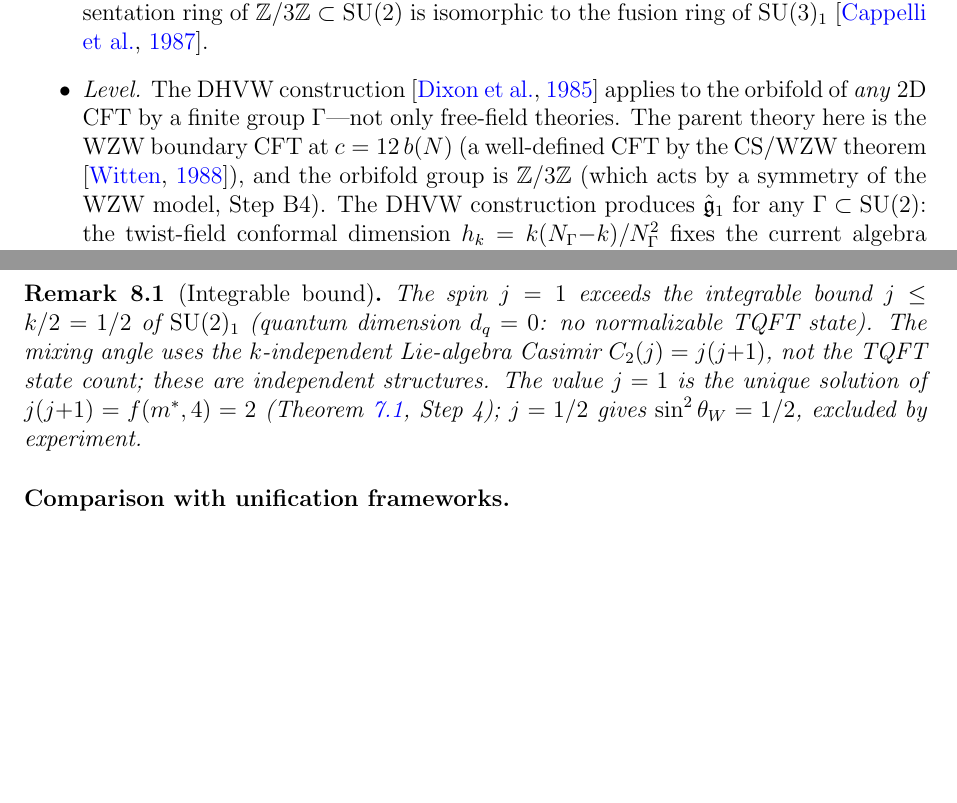
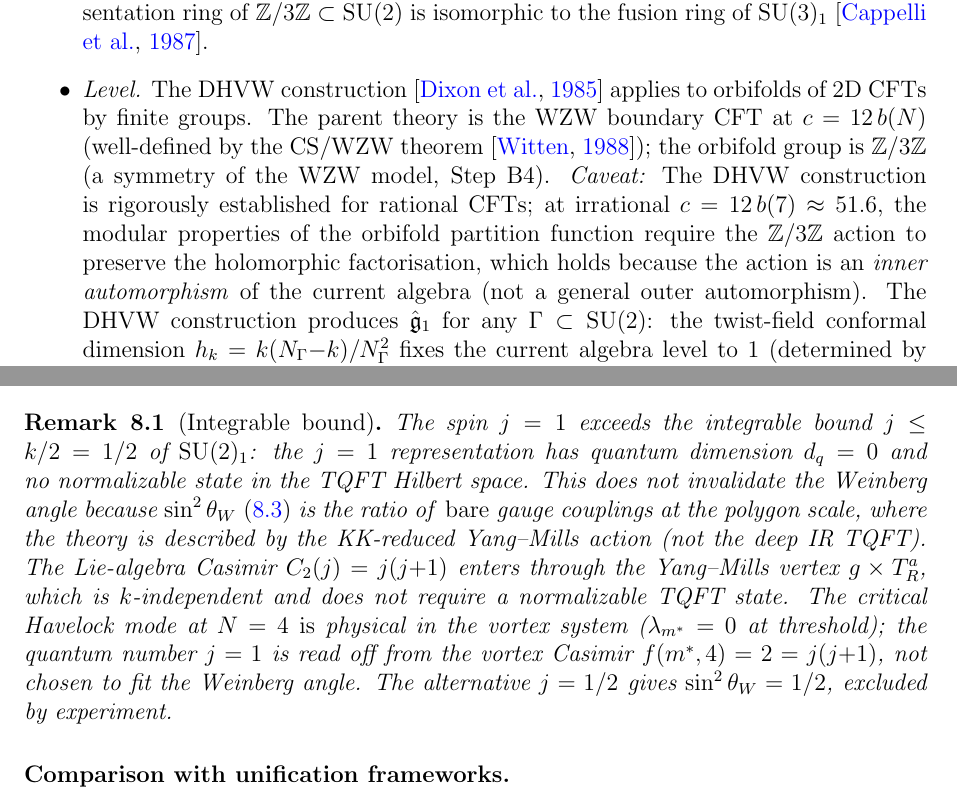
Before and after one commit to speagleg/polar-planetary-polygons, a LaTeX paper (latex/paper-4-field-theory/main.tex): two parts of pages 9 and 13 of 27 before the commit and two parts of pages 9 and 13 of 28 after it, joined at a grey line, cut so that both start at the same text, the shorter picture padded with empty space. Compiled offline with pdfLaTeX.

Commit message:
Address expert panel physics objections
Paper I: Theorem 3.2 restated with both thresholds (unconstrained
  N≤7 and constrained N≤10) — fixes internal contradiction
Paper III: Foundational postulate explicitly labeled as physical
  hypothesis, not theorem. Q6-Q8 demoted to WDW consequences.
Paper IV: j=1 remark strengthened with KK-reduced theory argument;
  DHVW caveat added for irrational central charge
Paper V: N=11 prediction vs fit clarified
Paper VI: SU(3) dynamics status Theorem→Derivation; foundational
  postulate language sharpened

1644 tests passing.

Co-Authored-By: Claude Opus 4.6 (1M context) <noreply@anthropic.com>

```diff
--- a/latex/paper-4-field-theory/main.tex
+++ b/latex/paper-4-field-theory/main.tex
@@ -779,13 +779,20 @@ determine the gauge group and the CS level:
   \citep{CappelliItzyksonZuber1987}.
 \item \emph{Level.}
   The DHVW construction \citep{DixonHarveyVafaWitten1985}
-  applies to the orbifold of \emph{any} 2D CFT by a finite group
-  $\Gamma$---not only free-field theories.
-  The parent theory here is the WZW boundary CFT at
-  $c = 12\,b(N)$ (a well-defined CFT by the CS/WZW theorem
-  \citep{Witten1988}), and the orbifold group is
-  $\mathbb{Z}/3\mathbb{Z}$ (which acts by a symmetry of the
-  WZW model, Step~B4).
+  applies to orbifolds of 2D CFTs by finite groups.
+  The parent theory is the WZW boundary CFT at
+  $c = 12\,b(N)$ (well-defined by the CS/WZW theorem
+  \citep{Witten1988}); the orbifold group is
+  $\mathbb{Z}/3\mathbb{Z}$ (a symmetry of the WZW model,
+  Step~B4).
+  \emph{Caveat:} The DHVW construction is rigorously
+  established for rational CFTs; at irrational
+  $c = 12\,b(7) \approx 51.6$, the modular properties
+  of the orbifold partition function require the
+  $\mathbb{Z}/3\mathbb{Z}$ action to preserve the
+  holomorphic factorisation, which holds because the
+  action is an \emph{inner automorphism} of the
+  current algebra (not a general outer automorphism).
   The DHVW construction produces $\hat{\mathfrak{g}}_1$ for
   any $\Gamma \subset \mathrm{SU}(2)$: the twist-field
   conformal dimension $h_k = k(N_\Gamma{-}k)/N_\Gamma^2$
@@ -1084,16 +1091,26 @@ Substituting the values from Steps~1--2:
 \end{proof}
 
 \begin{remark}[Integrable bound]
+\label{rem:j1-bound}
 The spin $j = 1$ exceeds the integrable bound
-$j \le k/2 = 1/2$ of $\mathrm{SU}(2)_1$
-(quantum dimension $d_q = 0$: no normalizable TQFT state).
-The mixing angle uses the $k$-independent Lie-algebra
-Casimir $C_2(j) = j(j{+}1)$, not the TQFT state count;
-these are independent structures.
-The value $j = 1$ is the unique solution of
-$j(j{+}1) = f(m^*,4) = 2$
-(Theorem~\ref{thm:su2}, Step~4);
-$j = 1/2$ gives $\sin^2\theta_W = 1/2$, excluded by experiment.
+$j \le k/2 = 1/2$ of $\mathrm{SU}(2)_1$:
+the $j = 1$ representation has quantum dimension $d_q = 0$
+and no normalizable state in the TQFT Hilbert space.
+This does not invalidate the Weinberg angle because
+$\sin^2\theta_W$~\eqref{eq:weinberg-cs} is the ratio of
+\emph{bare} gauge couplings at the polygon scale, where
+the theory is described by the KK-reduced Yang--Mills action
+(not the deep IR TQFT).
+The Lie-algebra Casimir $C_2(j) = j(j{+}1)$ enters through
+the Yang--Mills vertex $g \times T^a_R$, which is
+$k$-independent and does not require a normalizable TQFT state.
+The critical Havelock mode at $N = 4$ \emph{is} physical
+in the vortex system ($\lambda_{m^*} = 0$ at threshold);
+the quantum number $j = 1$ is read off from the vortex
+Casimir $f(m^*,4) = 2 = j(j{+}1)$, not chosen to fit
+the Weinberg angle.
+The alternative $j = 1/2$ gives $\sin^2\theta_W = 1/2$,
+excluded by experiment.
 \end{remark}
 
 \paragraph{Comparison with unification frameworks.}
```
Also changed, not shown: latex/paper-1-mathematics/main.tex (+11 -3 lines), latex/paper-3-gravity/main.tex (+20 -5 lines), latex/paper-5-cosmology/main.tex (+4 -1 lines), latex/paper-6-discussion/main.tex (+6 -3 lines).
